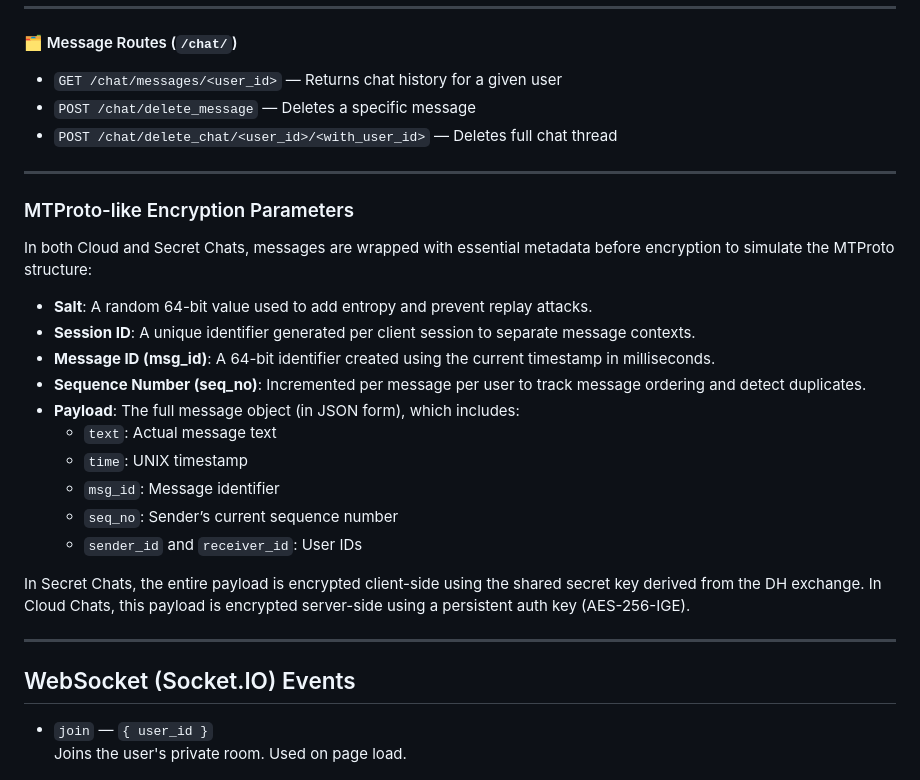
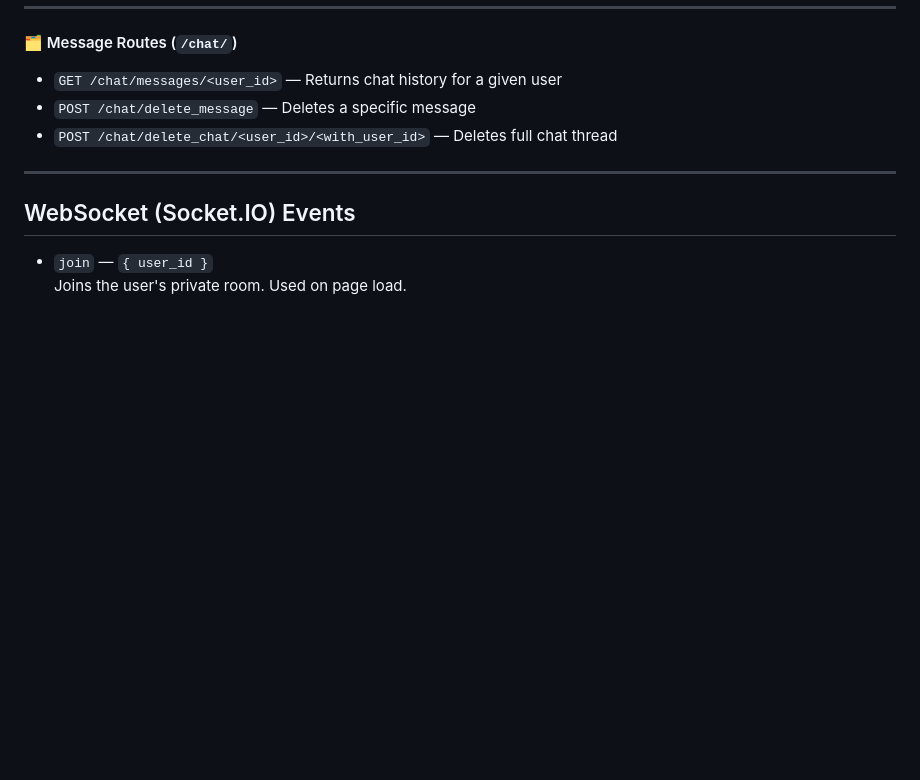
Before and after one commit to Srivatsa03/Telegram-MTproto2.0, a Markdown page: README.md, the part around the change. Rendered like a GitHub page; blank space fills up the shorter version.

```diff
--- a/README.md
+++ b/README.md
@@ -163,25 +163,6 @@ This project integrates REST API endpoints and WebSocket (Socket.IO) events for
 - `GET /chat/messages/<user_id>` — Returns chat history for a given user
 - `POST /chat/delete_message` — Deletes a specific message
 - `POST /chat/delete_chat/<user_id>/<with_user_id>` — Deletes full chat thread
-
----
-
-### MTProto-like Encryption Parameters
-
-In both Cloud and Secret Chats, messages are wrapped with essential metadata before encryption to simulate the MTProto structure:
-
-- **Salt**: A random 64-bit value used to add entropy and prevent replay attacks.
-- **Session ID**: A unique identifier generated per client session to separate message contexts.
-- **Message ID (msg_id)**: A 64-bit identifier created using the current timestamp in milliseconds.
-- **Sequence Number (seq_no)**: Incremented per message per user to track message ordering and detect duplicates.
-- **Payload**: The full message object (in JSON form), which includes:
-  - `text`: Actual message text
-  - `time`: UNIX timestamp
-  - `msg_id`: Message identifier
-  - `seq_no`: Sender’s current sequence number
-  - `sender_id` and `receiver_id`: User IDs
-
-In Secret Chats, the entire payload is encrypted client-side using the shared secret key derived from the DH exchange. In Cloud Chats, this payload is encrypted server-side using a persistent auth key (AES-256-IGE).
 
 ---
 
```
